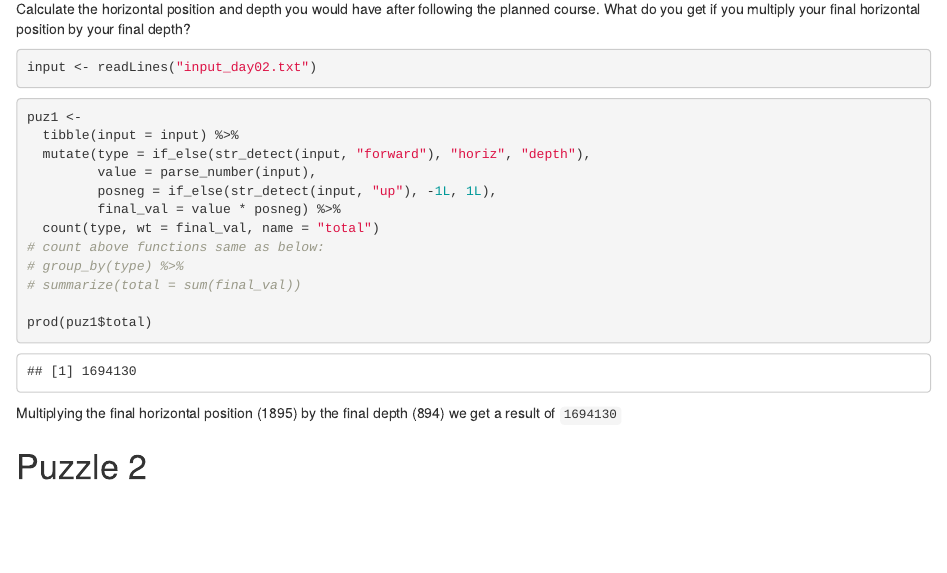
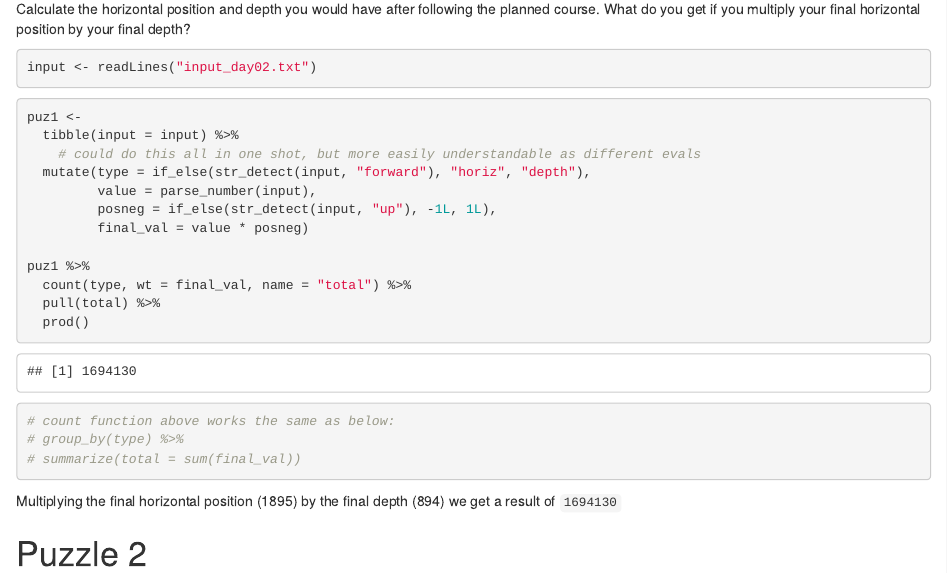
Before and after one commit to kgreufe/advent_of_code_2021, an R Markdown document (Day02_Dive.Rmd): the page in a window 1100 px wide, from 540 px down. Rendered offline with R 4.5, knitr and Pandoc, with nearby package versions.

Commit message:
day02 reformat puzzle01 answer

````diff
--- a/Day02_Dive.Rmd
+++ b/Day02_Dive.Rmd
@@ -56,16 +56,20 @@ input <- readLines("input_day02.txt")
 ```{r puzzle1}
 puz1 <-
   tibble(input = input) %>%
+    # could do this all in one shot, but more easily understandable as different evals
   mutate(type = if_else(str_detect(input, "forward"), "horiz", "depth"),
          value = parse_number(input),
          posneg = if_else(str_detect(input, "up"), -1L, 1L),
-         final_val = value * posneg) %>%
-  count(type, wt = final_val, name = "total")
-# count above functions same as below:
+         final_val = value * posneg)
+
+puz1 %>%
+  count(type, wt = final_val, name = "total") %>%
+  pull(total) %>%
+  prod()
+
+# count function above works the same as below:
 # group_by(type) %>%
 # summarize(total = sum(final_val))
-
-prod(puz1$total)
 ```
 
 Multiplying the final horizontal position (1895) by the final depth (894) we get a result of `1694130`
````
